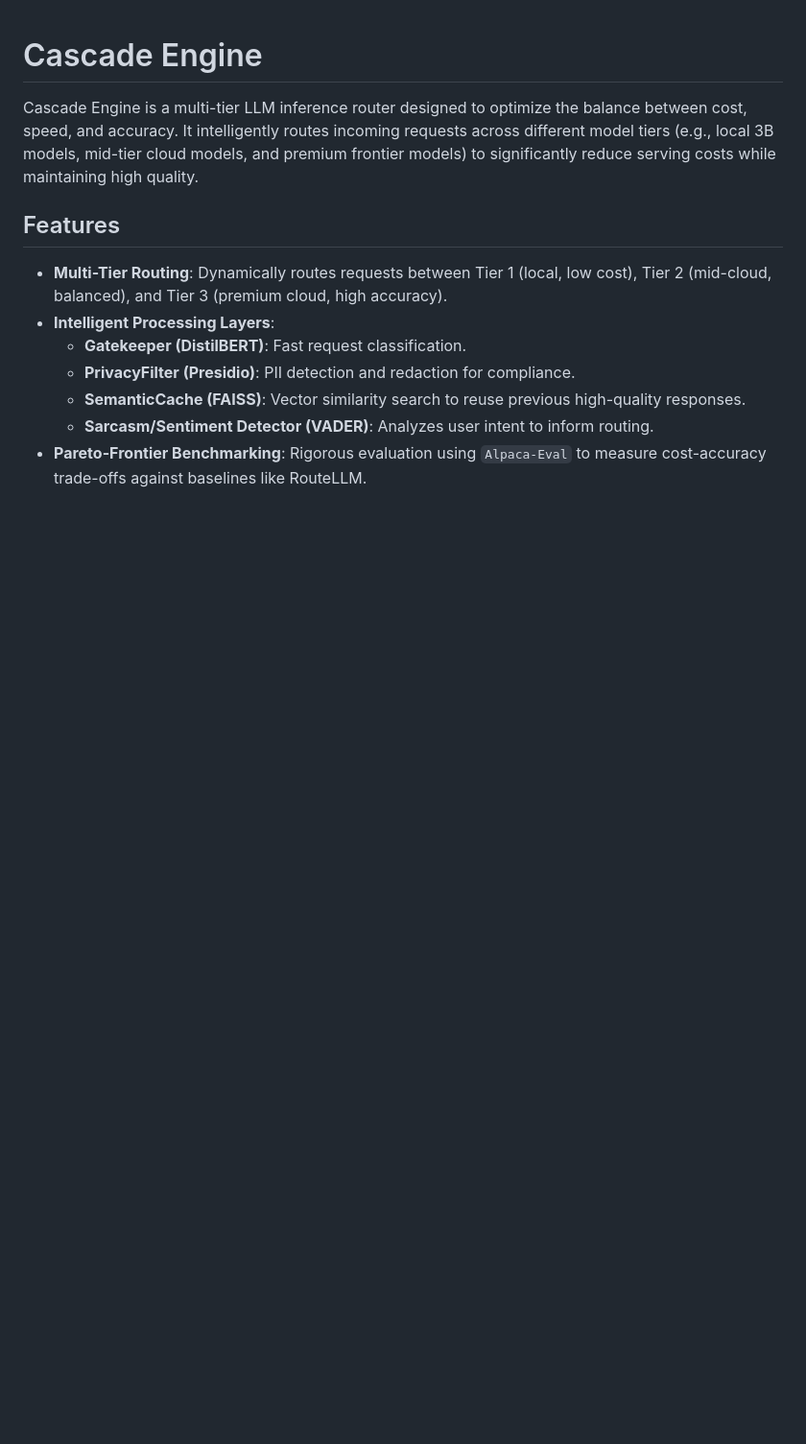
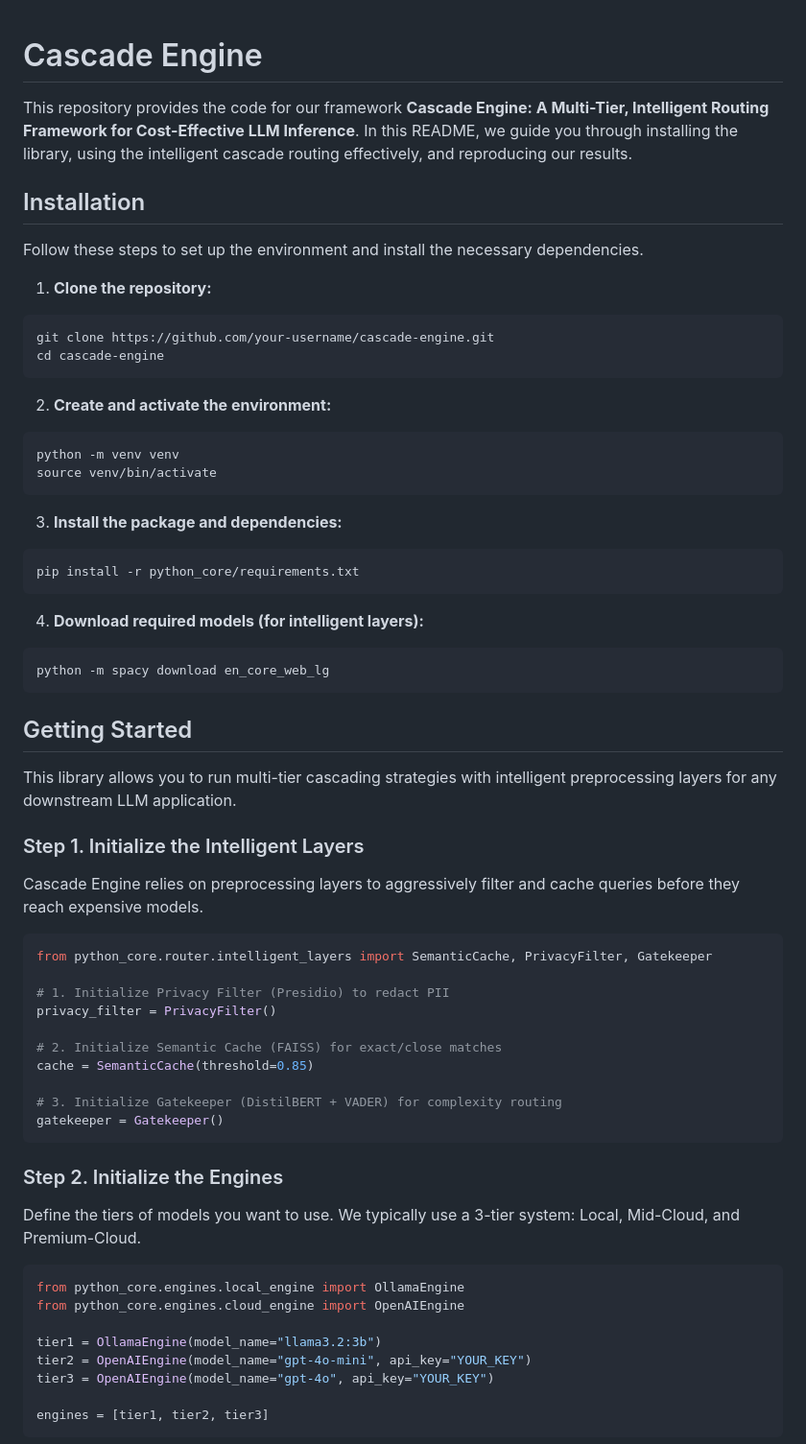
Before and after one commit to nabindev3/Cascade-Engine, a Markdown page: README.md, the part around one of its changes. Shown at 96% size. GitHub-like rendering; blank space fills up the shorter version.

````diff
--- a/README.md
+++ b/README.md
@@ -1,13 +1,64 @@
 # Cascade Engine
 
-Cascade Engine is a multi-tier LLM inference router designed to optimize the balance between cost, speed, and accuracy. It intelligently routes incoming requests across different model tiers (e.g., local 3B models, mid-tier cloud models, and premium frontier models) to significantly reduce serving costs while maintaining high quality.
+This repository provides the code for our framework **Cascade Engine: A Multi-Tier, Intelligent Routing Framework for Cost-Effective LLM Inference**. In this README, we guide you through installing the library, using the intelligent cascade routing effectively, and reproducing our results.
 
-## Features
+## Installation
 
-- **Multi-Tier Routing**: Dynamically routes requests between Tier 1 (local, low cost), Tier 2 (mid-cloud, balanced), and Tier 3 (premium cloud, high accuracy).
-- **Intelligent Processing Layers**:
-  - **Gatekeeper (DistilBERT)**: Fast request classification.
-  - **PrivacyFilter (Presidio)**: PII detection and redaction for compliance.
-  - **SemanticCache (FAISS)**: Vector similarity search to reuse previous high-quality responses.
-  - **Sarcasm/Sentiment Detector (VADER)**: Analyzes user intent to inform routing.
-- **Pareto-Frontier Benchmarking**: Rigorous evaluation using `Alpaca-Eval` to measure cost-accuracy trade-offs against baselines like RouteLLM.
+Follow these steps to set up the environment and install the necessary dependencies.
+
+1. **Clone the repository:**
+```bash
+git clone https://github.com/your-username/cascade-engine.git
+cd cascade-engine
+```
+
+2. **Create and activate the environment:**
+```bash
+python -m venv venv
+source venv/bin/activate
+```
+
+3. **Install the package and dependencies:**
+```bash
+pip install -r python_core/requirements.txt
+```
+
+4. **Download required models (for intelligent layers):**
+```bash
+python -m spacy download en_core_web_lg
+```
+
+## Getting Started
+
+This library allows you to run multi-tier cascading strategies with intelligent preprocessing layers for any downstream LLM application.
+
+### Step 1. Initialize the Intelligent Layers
+Cascade Engine relies on preprocessing layers to aggressively filter and cache queries before they reach expensive models.
+
+```python
+from python_core.router.intelligent_layers import SemanticCache, PrivacyFilter, Gatekeeper
+
+# 1. Initialize Privacy Filter (Presidio) to redact PII
+privacy_filter = PrivacyFilter()
+
+# 2. Initialize Semantic Cache (FAISS) for exact/close matches
+cache = SemanticCache(threshold=0.85)
+
+# 3. Initialize Gatekeeper (DistilBERT + VADER) for complexity routing
+gatekeeper = Gatekeeper()
+```
+
+### Step 2. Initialize the Engines
+Define the tiers of models you want to use. We typically use a 3-tier system: Local, Mid-Cloud, and Premium-Cloud.
+
+```python
+from python_core.engines.local_engine import OllamaEngine
+from python_core.engines.cloud_engine import OpenAIEngine
+
+tier1 = OllamaEngine(model_name="llama3.2:3b")
+tier2 = OpenAIEngine(model_name="gpt-4o-mini", api_key="YOUR_KEY")
+tier3 = OpenAIEngine(model_name="gpt-4o", api_key="YOUR_KEY")
+
+engines = [tier1, tier2, tier3]
+```
+
````
Also changed, not shown: other parts of README.md (+65 -23 lines).
